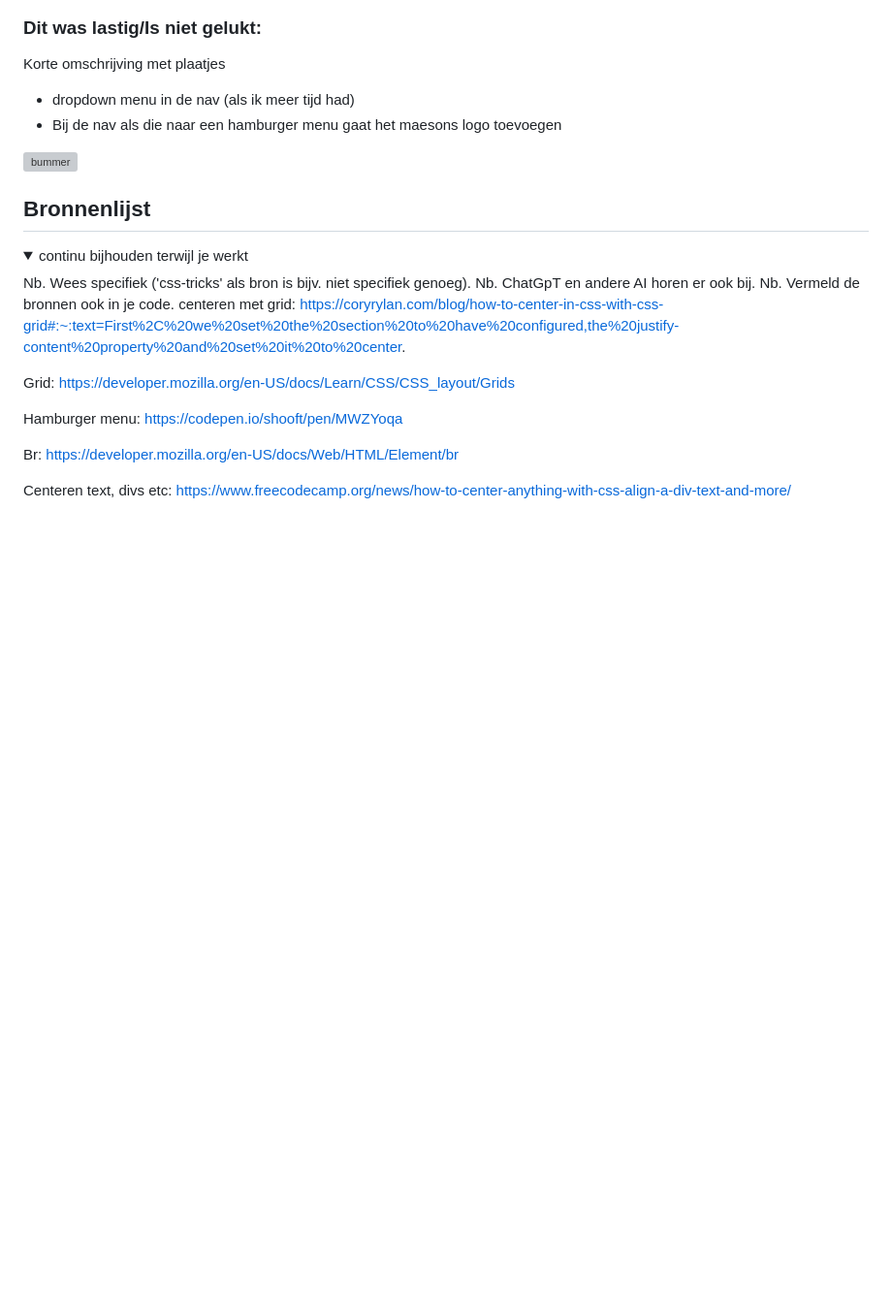
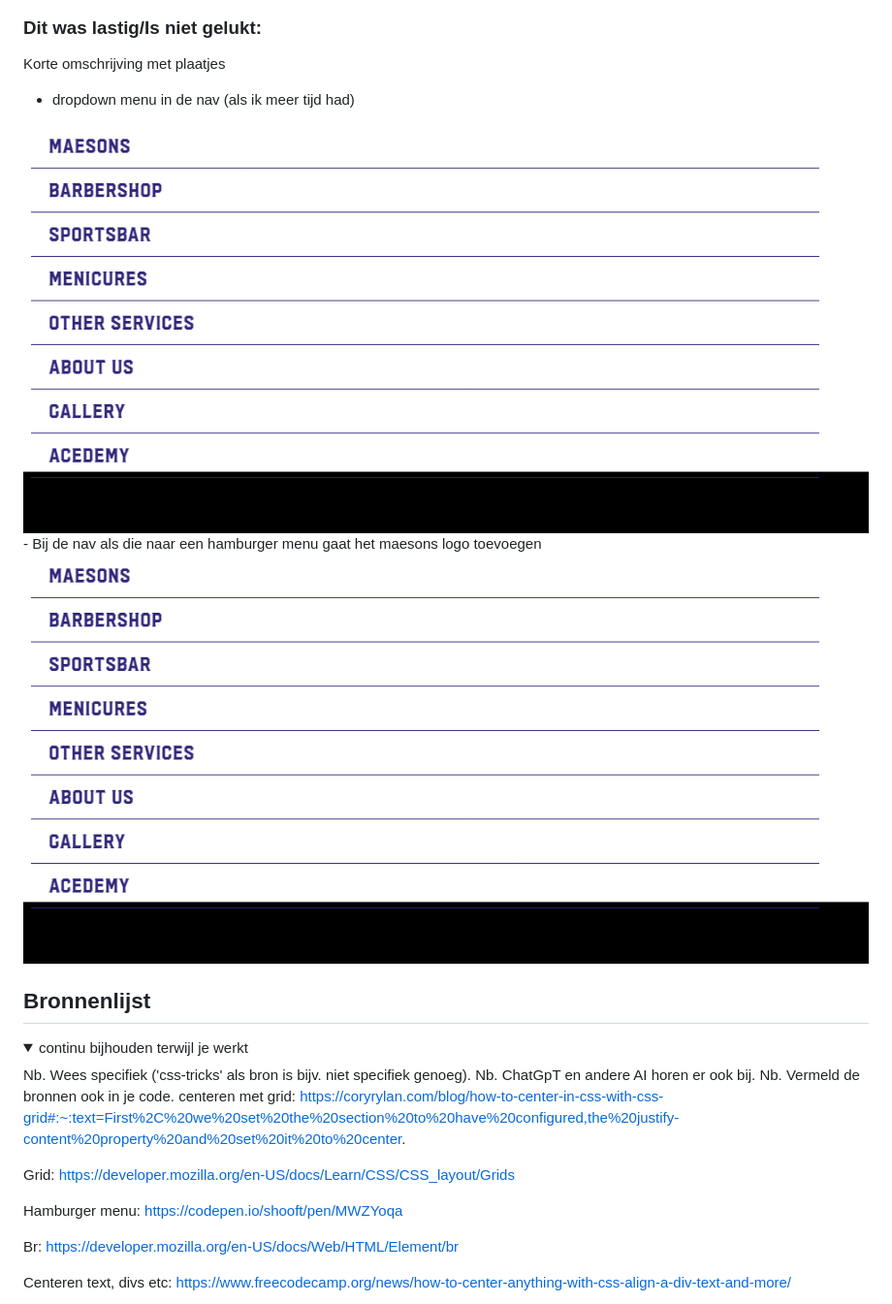
Before and after one commit to marnixvdm/Frontendevelopment, a Markdown page: README.md, the part around the change printed below. Shown: that part at 97% size. Rendered like a GitHub page; folded sections open; blank space fills up the shorter version; grey boxes are pictures that could not be loaded.

```diff
--- a/README.md
+++ b/README.md
@@ -193,8 +194,10 @@ Alles is erg goed gegaan vooralsnog! Ik ben gaan werken aan de responsiveness en
   ### Dit was lastig/Is niet gelukt:
   Korte omschrijving met plaatjes
   - dropdown menu in de nav (als ik meer tijd had)
+   <img src="readme-images/nietgeluktdrop.png">
   - Bij de nav als die naar een hamburger menu gaat het maesons logo toevoegen
-  <img src="readme-images/dummy-plaatje." width="375px" alt="bummer">
+    <img src="readme-images/nietgelukthamburger.png">
+
 </details>
 
 
```
Also changed, not shown: other parts of README.md (+3 -2 lines).
